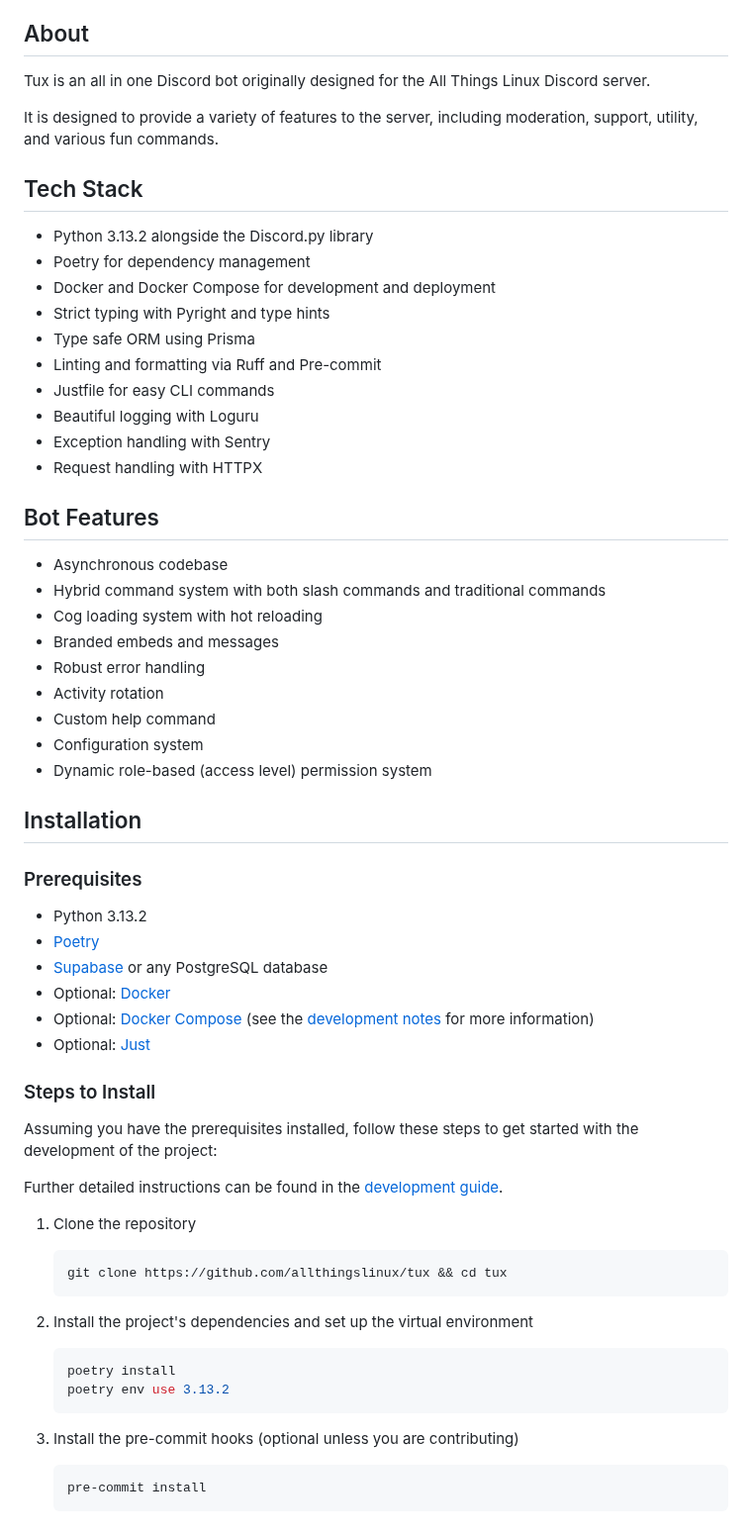
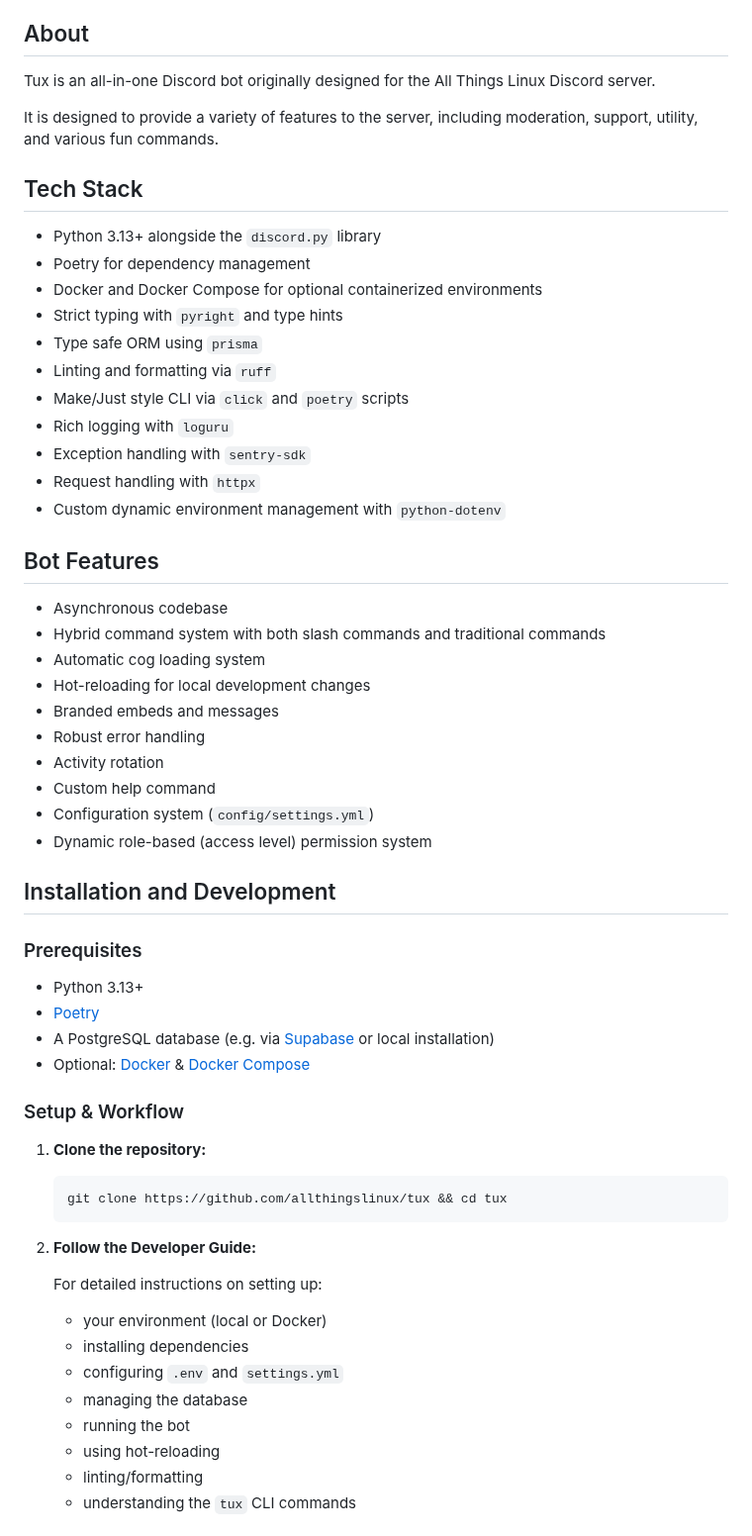
Before and after one commit to allthingslinux/tux, a Markdown page: README.md, the part around one of its changes. Shown at 99% size. Rendered like a GitHub page.

````diff
--- a/README.md
+++ b/README.md
@@ -20,68 +20,63 @@
 
 ## About
 
-Tux is an all in one Discord bot originally designed for the All Things Linux Discord server.
+Tux is an all-in-one Discord bot originally designed for the All Things Linux Discord server.
 
 It is designed to provide a variety of features to the server, including moderation, support, utility, and various fun commands.
 
 ## Tech Stack
 
-- Python 3.13.2 alongside the Discord.py library
+- Python 3.13+ alongside the `discord.py` library
 - Poetry for dependency management
-- Docker and Docker Compose for development and deployment
-- Strict typing with Pyright and type hints
-- Type safe ORM using Prisma
-- Linting and formatting via Ruff and Pre-commit
-- Justfile for easy CLI commands
-- Beautiful logging with Loguru
-- Exception handling with Sentry
-- Request handling with HTTPX
+- Docker and Docker Compose for optional containerized environments
+- Strict typing with `pyright` and type hints
+- Type safe ORM using `prisma`
+- Linting and formatting via `ruff`
+- Make/Just style CLI via `click` and `poetry` scripts
+- Rich logging with `loguru`
+- Exception handling with `sentry-sdk`
+- Request handling with `httpx`
+- Custom dynamic environment management with `python-dotenv`
 
 ## Bot Features
 
 - Asynchronous codebase
 - Hybrid command system with both slash commands and traditional commands
-- Cog loading system with hot reloading
+- Automatic cog loading system
+- Hot-reloading for local development changes
 - Branded embeds and messages
 - Robust error handling
 - Activity rotation
 - Custom help command
-- Configuration system
+- Configuration system (`config/settings.yml`)
 - Dynamic role-based (access level) permission system
 
-## Installation
+## Installation and Development
 
 ### Prerequisites
 
-- Python 3.13.2
+- Python 3.13+
 - [Poetry](https://python-poetry.org/docs/)
-- [Supabase](https://supabase.io/) or any PostgreSQL database
-- Optional: [Docker](https://docs.docker.com/get-docker/)
-- Optional: [Docker Compose](https://docs.docker.com/compose/install/) (see the [development notes](#development-notes) for more information)
-- Optional: [Just](https://github.com/casey/just/)
+- A PostgreSQL database (e.g. via [Supabase](https://supabase.io/) or local installation)
+- Optional: [Docker](https://docs.docker.com/get-docker/) & [Docker Compose](https://docs.docker.com/compose/install/)
 
-### Steps to Install
+### Setup & Workflow
 
-Assuming you have the prerequisites installed, follow these steps to get started with the development of the project:
-
-Further detailed instructions can be found in the [development guide](docs/development.md).
-
-1. Clone the repository
-
-   ```bash
-   git clone https://github.com/allthingslinux/tux && cd tux
-   ```
-
-2. Install the project's dependencies and set up the virtual environment
+1. **Clone the repository:**
 
     ```bash
-    poetry install
-    poetry env use 3.13.2
+    git clone https://github.com/allthingslinux/tux && cd tux
     ```
 
-3. Install the pre-commit hooks (optional unless you are contributing)
+2. **Follow the Developer Guide:**
 
-    ```bash
-    pre-commit install
-    ```
+    For detailed instructions on setting up:
+    - your environment (local or Docker)
+    - installing dependencies
+    - configuring `.env` and `settings.yml`
+    - managing the database
+    - running the bot
+    - using hot-reloading
+    - linting/formatting
+    - understanding the `tux` CLI commands
 
````
Also changed, not shown: other parts of README.md (+2 -54 lines), DEVELOPER.md (added, +283 -0 lines).
